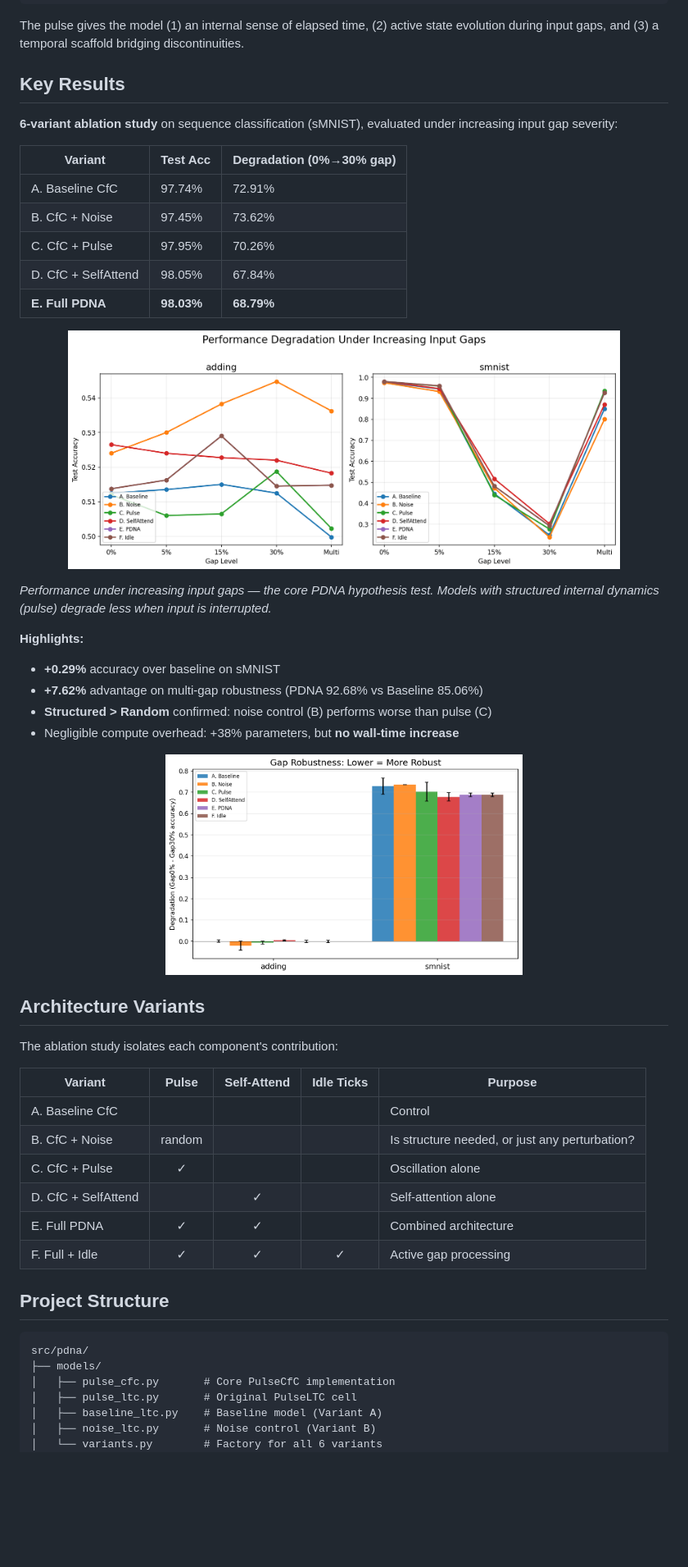
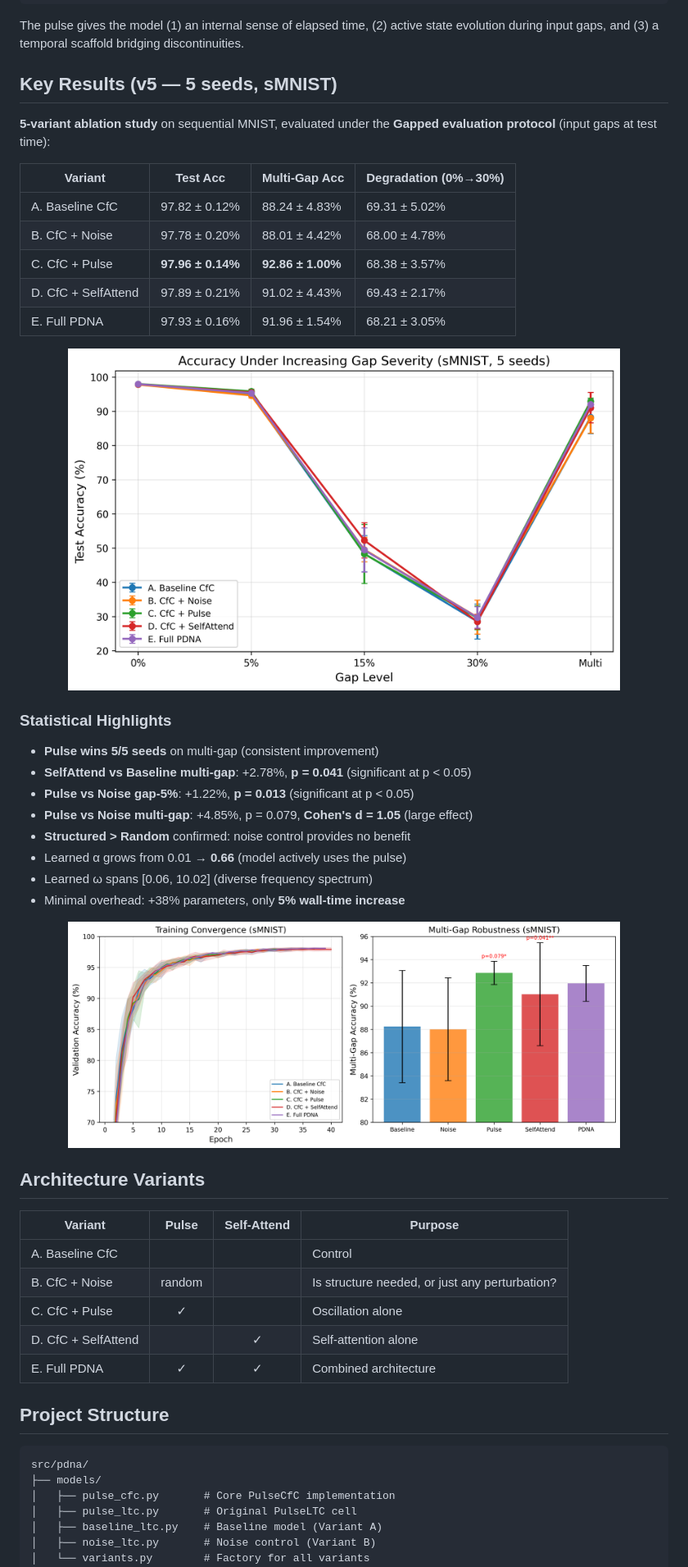
Before and after one commit to Parassharmaa/pdna, a Markdown page: README.md, the part around the change printed below. Shown: that part at 82% size. GitHub-like rendering; pictures changed too: paper/figures/degradation_curves.png, paper/figures/training_and_multigap.png (added); blank space fills up the shorter version.

```diff
--- a/README.md
+++ b/README.md
@@ -17,46 +19,46 @@ self_attend(h) = W_self · σ(h)            # recurrent self-attention
 
 The pulse gives the model (1) an internal sense of elapsed time, (2) active state evolution during input gaps, and (3) a temporal scaffold bridging discontinuities.
 
-## Key Results
+## Key Results (v5 — 5 seeds, sMNIST)
 
-**6-variant ablation study** on sequence classification (sMNIST), evaluated under increasing input gap severity:
+**5-variant ablation study** on sequential MNIST, evaluated under the **Gapped evaluation protocol** (input gaps at test time):
 
-| Variant | Test Acc | Degradation (0%→30% gap) |
-|---------|----------|--------------------------|
-| A. Baseline CfC | 97.74% | 72.91% |
-| B. CfC + Noise | 97.45% | 73.62% |
-| C. CfC + Pulse | 97.95% | 70.26% |
-| D. CfC + SelfAttend | 98.05% | 67.84% |
-| **E. Full PDNA** | **98.03%** | **68.79%** |
+| Variant | Test Acc | Multi-Gap Acc | Degradation (0%→30%) |
+|---------|----------|--------------|----------------------|
+| A. Baseline CfC | 97.82 ± 0.12% | 88.24 ± 4.83% | 69.31 ± 5.02% |
+| B. CfC + Noise | 97.78 ± 0.20% | 88.01 ± 4.42% | 68.00 ± 4.78% |
+| C. CfC + Pulse | **97.96 ± 0.14%** | **92.86 ± 1.00%** | 68.38 ± 3.57% |
+| D. CfC + SelfAttend | 97.89 ± 0.21% | 91.02 ± 4.43% | 69.43 ± 2.17% |
+| E. Full PDNA | 97.93 ± 0.16% | 91.96 ± 1.54% | 68.21 ± 3.05% |
 
 <p align="center">
-  <img src="reports/figures/degradation_curves.png" alt="Degradation curves across gap levels" width="85%">
+  <img src="paper/figures/degradation_curves.png" alt="Degradation curves across gap levels" width="85%">
 </p>
 
-*Performance under increasing input gaps — the core PDNA hypothesis test. Models with structured internal dynamics (pulse) degrade less when input is interrupted.*
+### Statistical Highlights
 
-**Highlights:**
-- **+0.29%** accuracy over baseline on sMNIST
-- **+7.62%** advantage on multi-gap robustness (PDNA 92.68% vs Baseline 85.06%)
-- **Structured > Random** confirmed: noise control (B) performs worse than pulse (C)
-- Negligible compute overhead: +38% parameters, but **no wall-time increase**
+- **Pulse wins 5/5 seeds** on multi-gap (consistent improvement)
+- **SelfAttend vs Baseline multi-gap**: +2.78%, **p = 0.041** (significant at p < 0.05)
+- **Pulse vs Noise gap-5%**: +1.22%, **p = 0.013** (significant at p < 0.05)
+- **Pulse vs Noise multi-gap**: +4.85%, p = 0.079, **Cohen's d = 1.05** (large effect)
+- **Structured > Random** confirmed: noise control provides no benefit
+- Learned α grows from 0.01 → **0.66** (model actively uses the pulse)
+- Learned ω spans [0.06, 10.02] (diverse frequency spectrum)
+- Minimal overhead: +38% parameters, only **5% wall-time increase**
 
 <p align="center">
-  <img src="reports/figures/degradation_bars.png" alt="Degradation comparison" width="55%">
+  <img src="paper/figures/training_and_multigap.png" alt="Training convergence and multi-gap robustness" width="85%">
 </p>
 
 ## Architecture Variants
 
-The ablation study isolates each component's contribution:
-
-| Variant | Pulse | Self-Attend | Idle Ticks | Purpose |
-|---------|:-----:|:-----------:|:----------:|---------|
-| A. Baseline CfC | | | | Control |
-| B. CfC + Noise | random | | | Is structure needed, or just any perturbation? |
-| C. CfC + Pulse | ✓ | | | Oscillation alone |
-| D. CfC + SelfAttend | | ✓ | | Self-attention alone |
-| E. Full PDNA | ✓ | ✓ | | Combined architecture |
-| F. Full + Idle | ✓ | ✓ | ✓ | Active gap processing |
+| Variant | Pulse | Self-Attend | Purpose |
+|---------|:-----:|:-----------:|---------|
+| A. Baseline CfC | | | Control |
+| B. CfC + Noise | random | | Is structure needed, or just any perturbation? |
+| C. CfC + Pulse | ✓ | | Oscillation alone |
+| D. CfC + SelfAttend | | ✓ | Self-attention alone |
+| E. Full PDNA | ✓ | ✓ | Combined architecture |
 
 ## Project Structure
 
@@ -67,5 +69,5 @@ src/pdna/
 │   ├── pulse_ltc.py       # Original PulseLTC cell
 │   ├── baseline_ltc.py    # Baseline model (Variant A)
 │   ├── noise_ltc.py       # Noise control (Variant B)
-│   └── variants.py        # Factory for all 6 variants
+│   └── variants.py        # Factory for all variants
 ├── data/
```
Also changed, not shown: other parts of README.md (+31 -65 lines), 3 other files.
